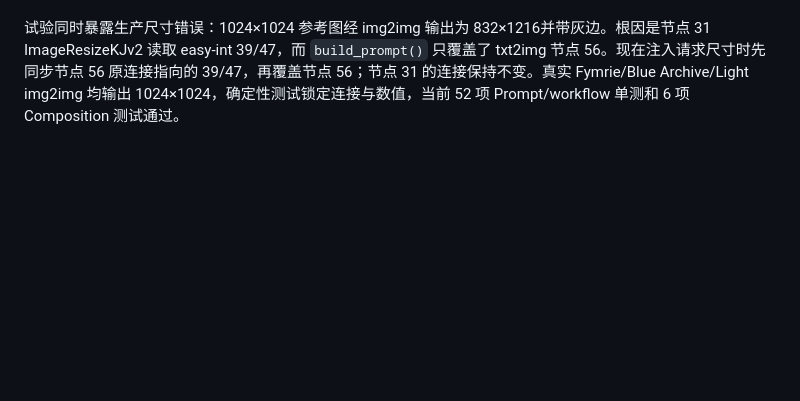
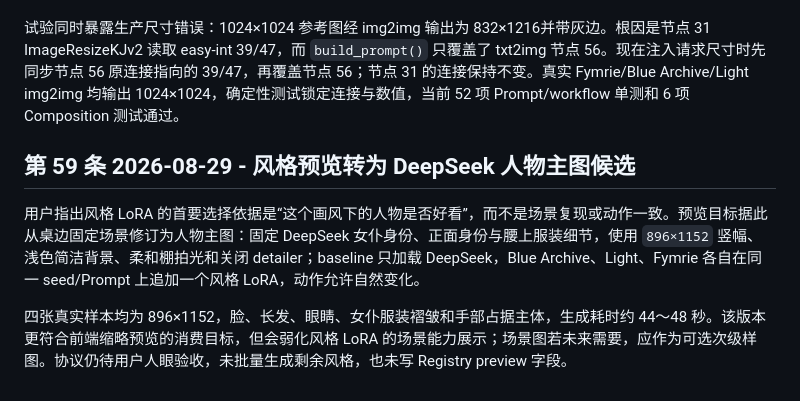
Before and after one commit to air041001/airpaint, a Markdown page: docs/DEVLOG.md, the part around the change. Rendered like a GitHub page; blank space fills up the shorter version.

```diff
--- a/docs/DEVLOG.md
+++ b/docs/DEVLOG.md
@@ -858,3 +858,9 @@ legacy `config.yaml.loras` 没有一并删除：本机运行时核对显示仍
 风格 LoRA 预览首轮使用固定 Prompt/seed 的纯 txt2img，Blue Archive、Light 与 Fymrie 都能呈现差异，但 Fymrie 把坐姿改成站姿；固定 seed 不能在改变权重后保证构图一致。第二轮改为无 LoRA baseline 驱动 img2img，只替换单个风格 LoRA。`denoise=0.6` 的结构最稳但风格偏弱，`0.7` 的三项候选基本保留桌前坐姿、窗户、速写本与台灯，同时提供更明显的画风差异，当前等待用户人眼验收后再决定是否批量生成。
 
 试验同时暴露生产尺寸错误：1024×1024 参考图经 img2img 输出为 832×1216并带灰边。根因是节点 31 ImageResizeKJv2 读取 easy-int 39/47，而 `build_prompt()` 只覆盖了 txt2img 节点 56。现在注入请求尺寸时先同步节点 56 原连接指向的 39/47，再覆盖节点 56；节点 31 的连接保持不变。真实 Fymrie/Blue Archive/Light img2img 均输出 1024×1024，确定性测试锁定连接与数值，当前 52 项 Prompt/workflow 单测和 6 项 Composition 测试通过。
+
+## 第 59 条 2026-08-29 - 风格预览转为 DeepSeek 人物主图候选
+
+用户指出风格 LoRA 的首要选择依据是“这个画风下的人物是否好看”，而不是场景复现或动作一致。预览目标据此从桌边固定场景修订为人物主图：固定 DeepSeek 女仆身份、正面身份与腰上服装细节，使用 `896×1152` 竖幅、浅色简洁背景、柔和棚拍光和关闭 detailer；baseline 只加载 DeepSeek，Blue Archive、Light、Fymrie 各自在同一 seed/Prompt 上追加一个风格 LoRA，动作允许自然变化。
+
+四张真实样本均为 896×1152，脸、长发、眼睛、女仆服装褶皱和手部占据主体，生成耗时约 44～48 秒。该版本更符合前端缩略预览的消费目标，但会弱化风格 LoRA 的场景能力展示；场景图若未来需要，应作为可选次级样图。协议仍待用户人眼验收，未批量生成剩余风格，也未写 Registry preview 字段。
```
Also changed, not shown: docs/BUILDHANDOFF.md (+1 -1 lines), docs/PLAN-LORA.md (+2 -0 lines).
